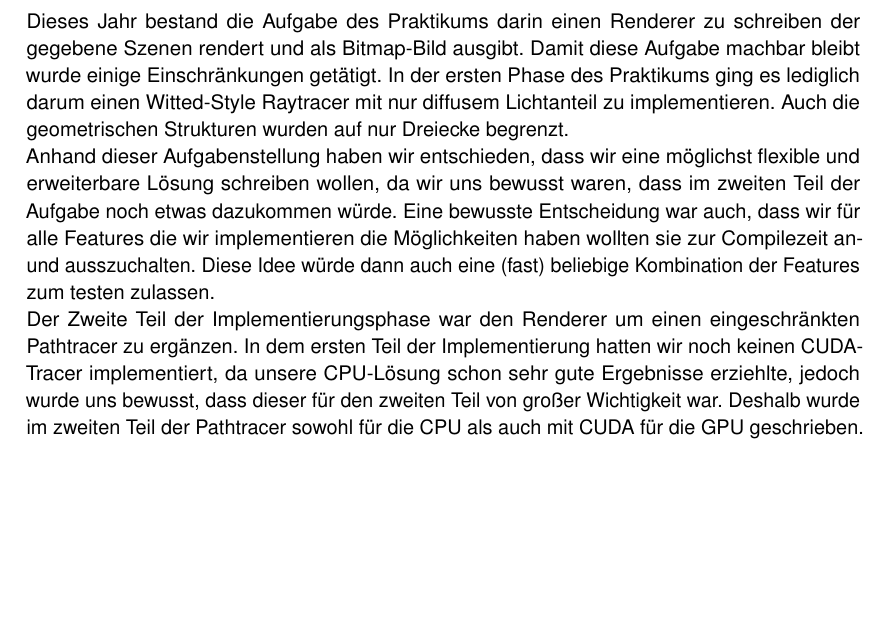
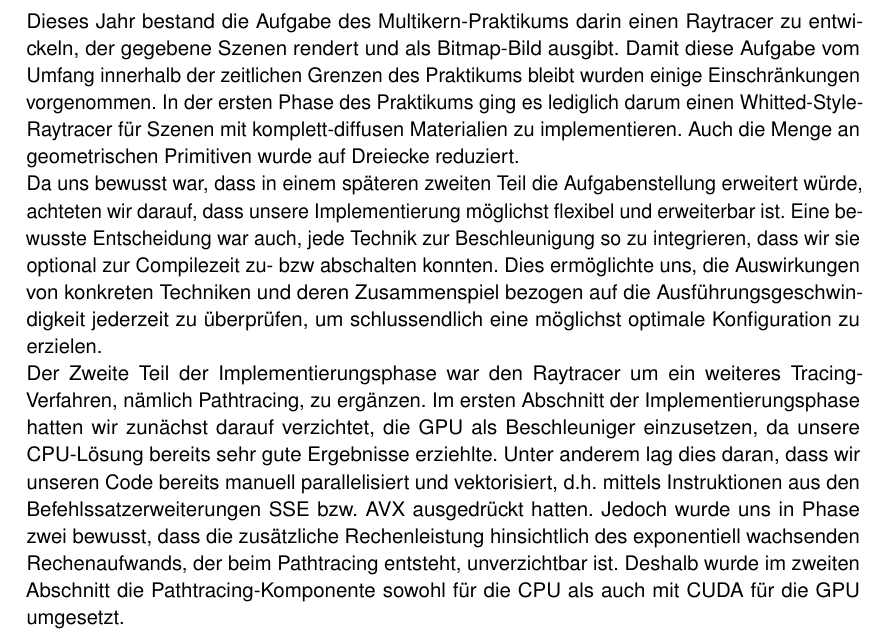
Before and after one commit to suluke/pray, a LaTeX document (docs/abschlussdokument/paper.tex, which reads docs/abschlussdokument/parts/Einleitung.tex): part of page 3 of 17, cut so that both start at the same text, the shorter picture padded with empty space. Compiled offline with pdfLaTeX.

Commit message:
Reiterate on chapter Einleitung

```diff
--- a/docs/abschlussdokument/parts/Einleitung.tex
+++ b/docs/abschlussdokument/parts/Einleitung.tex
@@ -2,14 +2,17 @@
 
 %TODO z.B. Ziele der Implementierung: Compile-Time Flexbilität
 
-Dieses Jahr bestand die Aufgabe des Praktikums darin einen Renderer zu schreiben der gegebene Szenen rendert und als Bitmap-Bild ausgibt.
-Damit diese Aufgabe machbar bleibt wurde einige Einschränkungen getätigt.
-In der ersten Phase des Praktikums ging es lediglich darum einen Witted-Style Raytracer mit nur diffusem Lichtanteil zu implementieren.
-Auch die geometrischen Strukturen wurden auf nur Dreiecke begrenzt.
+Dieses Jahr bestand die Aufgabe des Multikern-Praktikums darin einen Raytracer zu entwickeln, der gegebene Szenen rendert und als Bitmap-Bild ausgibt.
+Damit diese Aufgabe vom Umfang innerhalb der zeitlichen Grenzen des Praktikums bleibt wurden einige Einschränkungen vorgenommen.
+In der ersten Phase des Praktikums ging es lediglich darum einen Whitted-Style-Raytracer für Szenen mit komplett-diffusen Materialien zu implementieren.
+Auch die Menge an geometrischen Primitiven wurde auf Dreiecke reduziert.
 
-Anhand dieser Aufgabenstellung haben wir entschieden, dass wir eine möglichst flexible und erweiterbare Lösung schreiben wollen, da wir uns bewusst waren, dass im zweiten Teil der Aufgabe noch etwas dazukommen würde.
-Eine bewusste Entscheidung war auch, dass wir für alle Features die wir implementieren die Möglichkeiten haben wollten sie zur Compilezeit an- und ausszuchalten. Diese Idee würde dann auch eine (fast) beliebige Kombination der Features zum testen zulassen.
+Da uns bewusst war, dass in einem späteren zweiten Teil die Aufgabenstellung erweitert würde, achteten wir darauf, dass unsere Implementierung möglichst flexibel und erweiterbar ist.
+Eine bewusste Entscheidung war auch, jede Technik zur Beschleunigung so zu integrieren, dass wir sie optional zur Compilezeit zu- bzw abschalten konnten.
+Dies ermöglichte uns, die Auswirkungen von konkreten Techniken und deren Zusammenspiel bezogen auf die Ausführungsgeschwindigkeit jederzeit zu überprüfen, um schlussendlich eine möglichst optimale Konfiguration zu erzielen.
 
-Der Zweite Teil der Implementierungsphase war den Renderer um einen eingeschränkten Pathtracer zu ergänzen.
-In dem ersten Teil der Implementierung hatten wir noch keinen CUDA-Tracer implementiert, da unsere CPU-Lösung schon sehr gute Ergebnisse erziehlte, jedoch wurde uns bewusst, dass dieser für den zweiten Teil von großer Wichtigkeit war.
-Deshalb wurde im zweiten Teil der Pathtracer sowohl für die CPU als auch mit CUDA für die GPU geschrieben.
+Der Zweite Teil der Implementierungsphase war den Raytracer um ein weiteres Tracing-Verfahren, nämlich Pathtracing, zu ergänzen.
+Im ersten Abschnitt der Implementierungsphase hatten wir zunächst darauf verzichtet, die GPU als Beschleuniger einzusetzen, da unsere CPU-Lösung bereits sehr gute Ergebnisse erziehlte.
+Unter anderem lag dies daran, dass wir unseren Code bereits manuell parallelisiert und vektorisiert, d.h. mittels Instruktionen aus den Befehlssatzerweiterungen SSE bzw. AVX ausgedrückt hatten.
+Jedoch wurde uns in Phase zwei bewusst, dass die zusätzliche Rechenleistung hinsichtlich des exponentiell wachsenden Rechenaufwands, der beim Pathtracing entsteht, unverzichtbar ist.
+Deshalb wurde im zweiten Abschnitt die Pathtracing-Komponente sowohl für die CPU als auch mit CUDA für die GPU umgesetzt.
```
